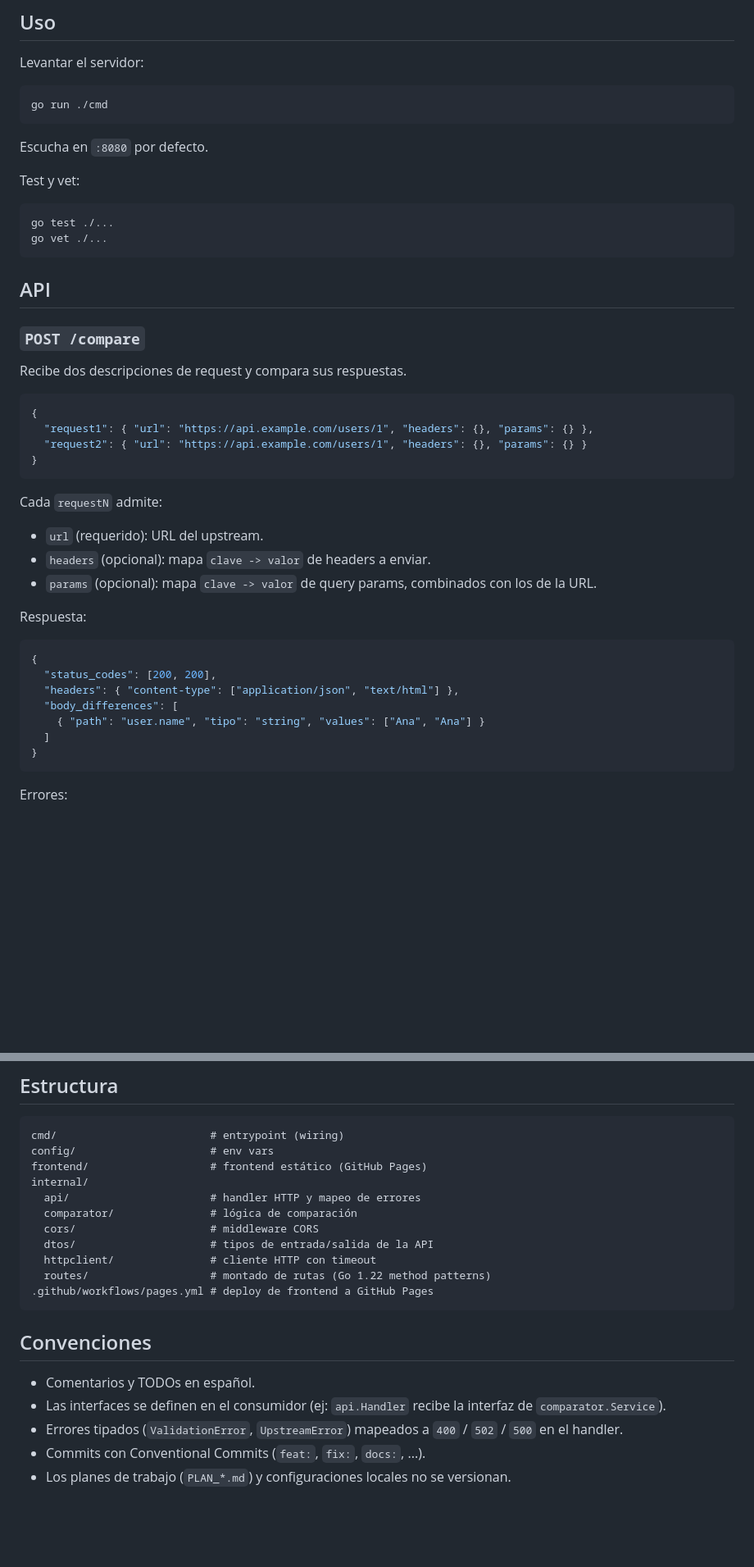
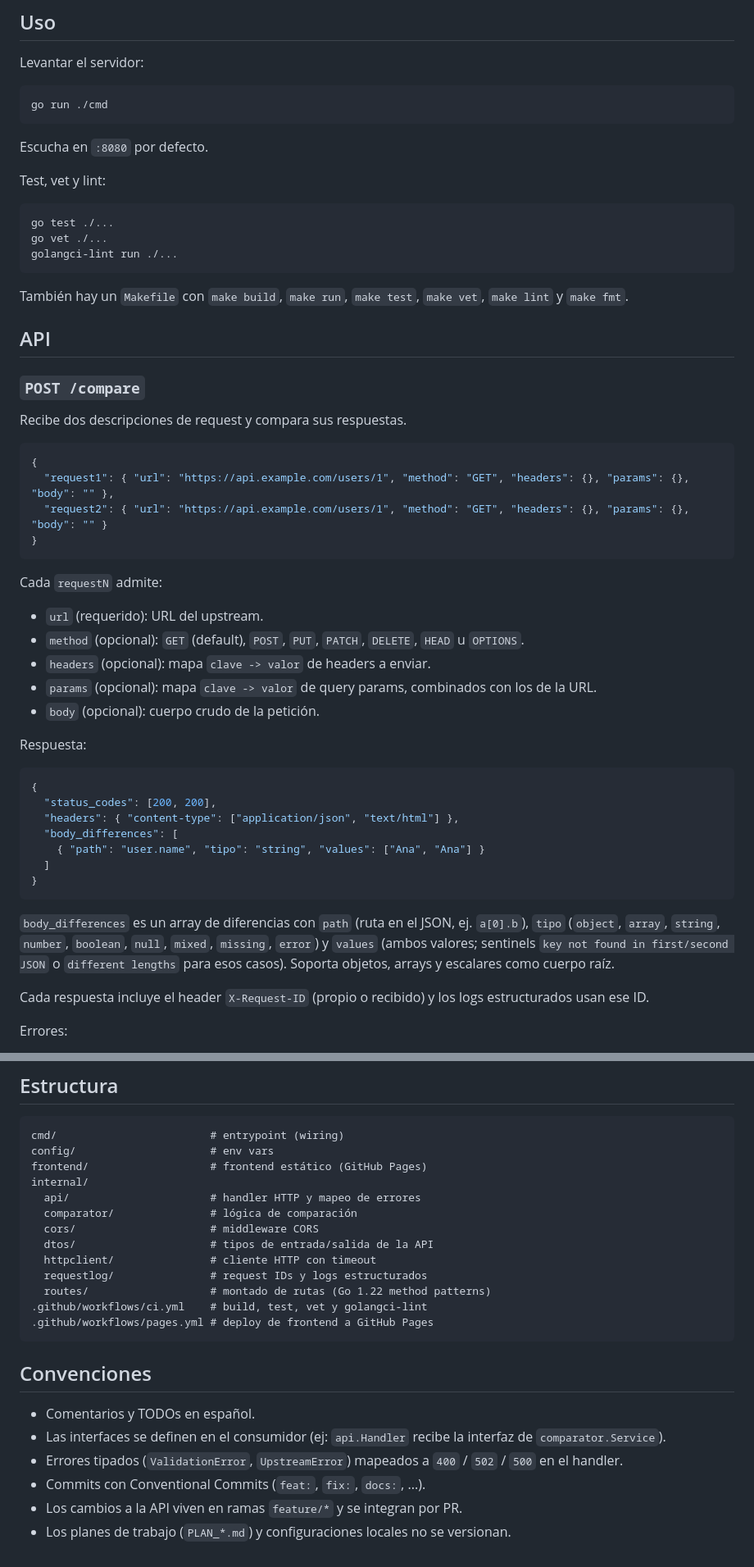
Before and after one commit to AndradeW/comparator, a Markdown page: README.md, 2 parts joined by grey strips. Shown at 82% size. Drawn GitHub-style; blank space fills up the shorter version.

Commit message:
docs: README refleja method/body, body_differences unificado, request IDs y Makefile/CI

````diff
--- a/README.md
+++ b/README.md
@@ -16,12 +16,15 @@ go run ./cmd
 
 Escucha en `:8080` por defecto.
 
-Test y vet:
+Test, vet y lint:
 
 ```bash
 go test ./...
 go vet ./...
+golangci-lint run ./...
 ```
+
+También hay un `Makefile` con `make build`, `make run`, `make test`, `make vet`, `make lint` y `make fmt`.
 
 ## API
 
@@ -31,16 +34,18 @@ Recibe dos descripciones de request y compara sus respuestas.
 
 ```json
 {
-  "request1": { "url": "https://api.example.com/users/1", "headers": {}, "params": {} },
-  "request2": { "url": "https://api.example.com/users/1", "headers": {}, "params": {} }
+  "request1": { "url": "https://api.example.com/users/1", "method": "GET", "headers": {}, "params": {}, "body": "" },
+  "request2": { "url": "https://api.example.com/users/1", "method": "GET", "headers": {}, "params": {}, "body": "" }
 }
 ```
 
 Cada `requestN` admite:
 
 - `url` (requerido): URL del upstream.
+- `method` (opcional): `GET` (default), `POST`, `PUT`, `PATCH`, `DELETE`, `HEAD` u `OPTIONS`.
 - `headers` (opcional): mapa `clave -> valor` de headers a enviar.
 - `params` (opcional): mapa `clave -> valor` de query params, combinados con los de la URL.
+- `body` (opcional): cuerpo crudo de la petición.
 
 Respuesta:
 
@@ -53,6 +58,10 @@ Respuesta:
   ]
 }
 ```
+
+`body_differences` es un array de diferencias con `path` (ruta en el JSON, ej. `a[0].b`), `tipo` (`object`, `array`, `string`, `number`, `boolean`, `null`, `mixed`, `missing`, `error`) y `values` (ambos valores; sentinels `key not found in first/second JSON` o `different lengths` para esos casos). Soporta objetos, arrays y escalares como cuerpo raíz.
+
+Cada respuesta incluye el header `X-Request-ID` (propio o recibido) y los logs estructurados usan ese ID.
 
 Errores:
 
@@ -99,7 +108,9 @@ internal/
   cors/                     # middleware CORS
   dtos/                     # tipos de entrada/salida de la API
   httpclient/               # cliente HTTP con timeout
+  requestlog/               # request IDs y logs estructurados
   routes/                   # montado de rutas (Go 1.22 method patterns)
+.github/workflows/ci.yml    # build, test, vet y golangci-lint
 .github/workflows/pages.yml # deploy de frontend a GitHub Pages
 ```
 
@@ -109,4 +120,5 @@ internal/
 - Las interfaces se definen en el consumidor (ej: `api.Handler` recibe la interfaz de `comparator.Service`).
 - Errores tipados (`ValidationError`, `UpstreamError`) mapeados a `400` / `502` / `500` en el handler.
 - Commits con Conventional Commits (`feat:`, `fix:`, `docs:`, ...).
+- Los cambios a la API viven en ramas `feature/*` y se integran por PR.
 - Los planes de trabajo (`PLAN_*.md`) y configuraciones locales no se versionan.
````
